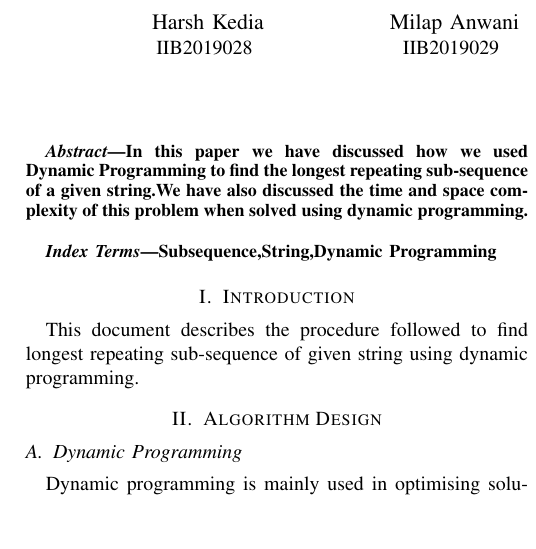
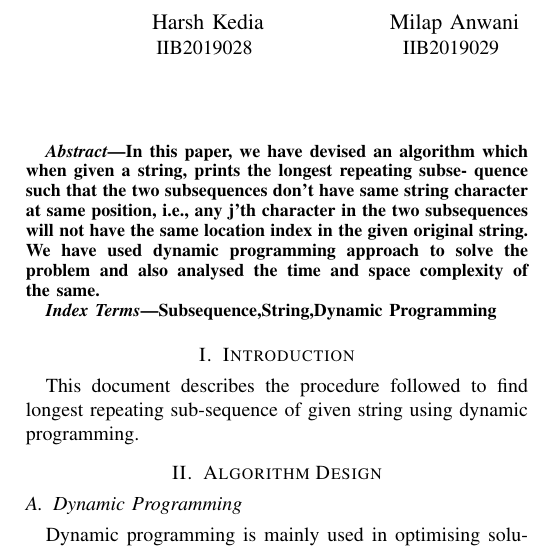
Before and after one commit to maggi2k19/DaaAssignments, a LaTeX problem sheet (Assignment-05/Report/Report.tex): part of one column of page 1 of 3, cut so that both start at the same text, the shorter picture padded with empty space. Compiled offline with pdfLaTeX; a missing font is replaced by an installed copy or a similar font; a LaTeX package or settings file that is missing is left out.

Commit message:
Update Report.tex

```diff
--- a/Assignment-05/Report/Report.tex
+++ b/Assignment-05/Report/Report.tex
@@ -36,7 +36,7 @@
 \maketitle
 
 \begin{abstract}
-In this paper we have discussed how we used Dynamic Programming to find the longest repeating sub-sequence of a given string.We have also discussed the time and space complexity of this problem when solved using dynamic programming.
+In this paper, we have devised an algorithm which when given a string, prints the longest repeating subse- quence such that the two subsequences don’t have same string character at same position, i.e., any j’th character in the two subsequences will not have the same location index in the given original string. We have used dynamic programming approach to solve the problem and also analysed the time and space complexity of the same.
 \end{abstract}
 
 \begin{IEEEkeywords}
```
